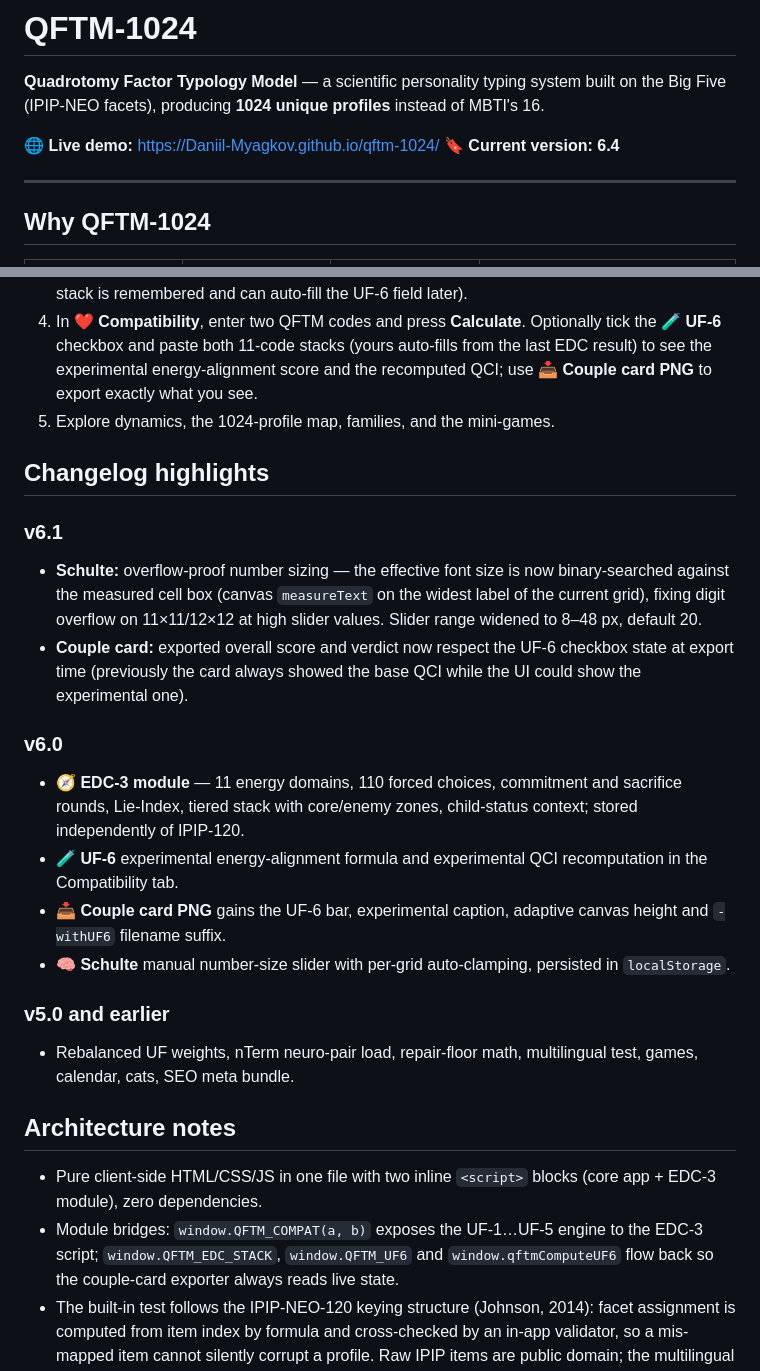
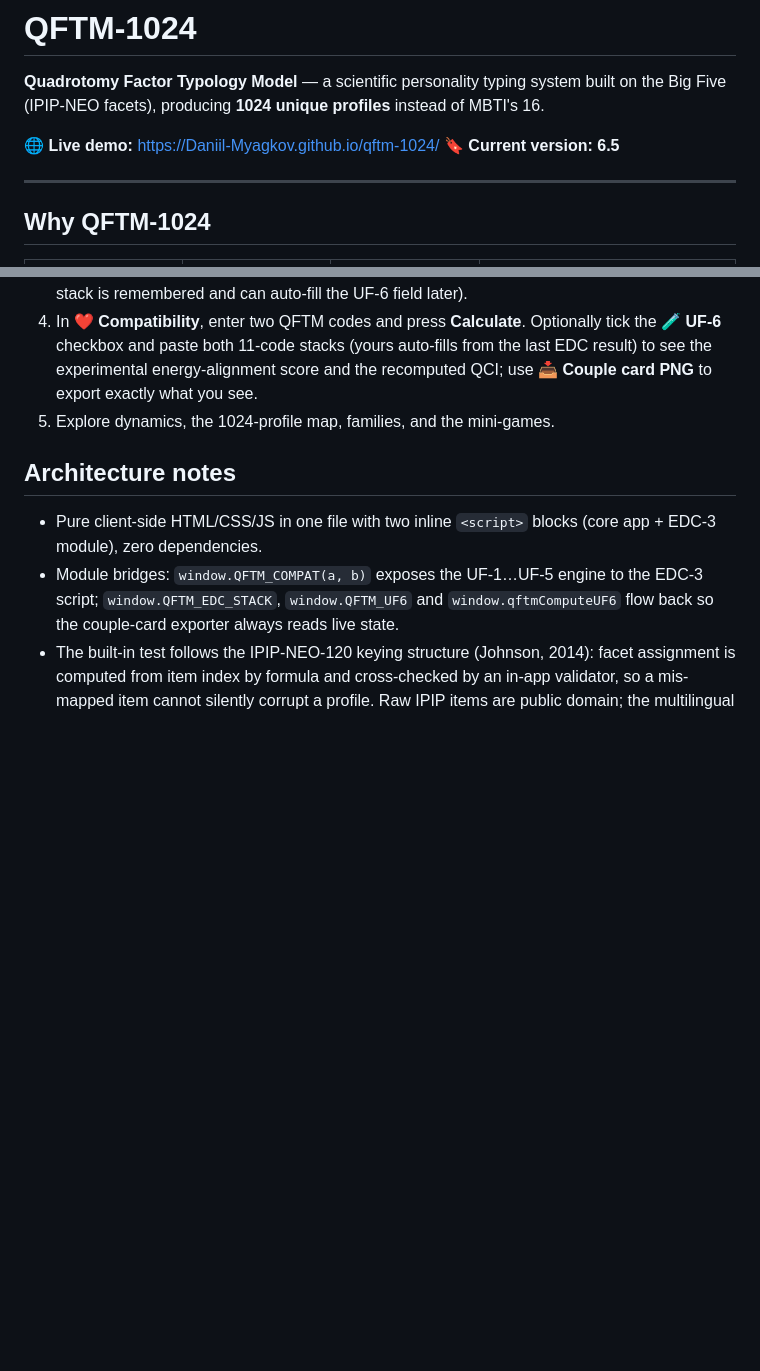
Before and after one commit to Daniil-Myagkov/qftm-1024, a Markdown page: README.md, 2 parts joined by grey strips. Drawn GitHub-style; blank space fills up the shorter version.

Commit message:
Updated to 6.5

```diff
--- a/README.md
+++ b/README.md
@@ -3,7 +3,7 @@
 **Quadrotomy Factor Typology Model** — a scientific personality typing system built on the Big Five (IPIP-NEO facets), producing **1024 unique profiles** instead of MBTI's 16.
 
 🌐 **Live demo:** https://Daniil-Myagkov.github.io/qftm-1024/
-🔖 **Current version: 6.4**
+🔖 **Current version: 6.5**
 
 ---
 
@@ -56,20 +56,6 @@ Each of the five factors is split into four zones — `0–30`, `31–50`, `51
 4. In **❤️ Compatibility**, enter two QFTM codes and press **Calculate**. Optionally tick the **🧪 UF-6** checkbox and paste both 11-code stacks (yours auto-fills from the last EDC result) to see the experimental energy-alignment score and the recomputed QCI; use **📥 Couple card PNG** to export exactly what you see.
 5. Explore dynamics, the 1024-profile map, families, and the mini-games.
 
-## Changelog highlights
-
-### v6.1
-- **Schulte:** overflow-proof number sizing — the effective font size is now binary-searched against the measured cell box (canvas `measureText` on the widest label of the current grid), fixing digit overflow on 11×11/12×12 at high slider values. Slider range widened to 8–48 px, default 20.
-- **Couple card:** exported overall score and verdict now respect the UF-6 checkbox state at export time (previously the card always showed the base QCI while the UI could show the experimental one).
-
-### v6.0
-- **🧭 EDC-3 module** — 11 energy domains, 110 forced choices, commitment and sacrifice rounds, Lie-Index, tiered stack with core/enemy zones, child-status context; stored independently of IPIP-120.
-- **🧪 UF-6** experimental energy-alignment formula and experimental QCI recomputation in the Compatibility tab.
-- **📥 Couple card PNG** gains the UF-6 bar, experimental caption, adaptive canvas height and `-withUF6` filename suffix.
-- **🧠 Schulte** manual number-size slider with per-grid auto-clamping, persisted in `localStorage`.
-
-### v5.0 and earlier
-- Rebalanced UF weights, nTerm neuro-pair load, repair-floor math, multilingual test, games, calendar, cats, SEO meta bundle.
 
 ## Architecture notes
 
```
